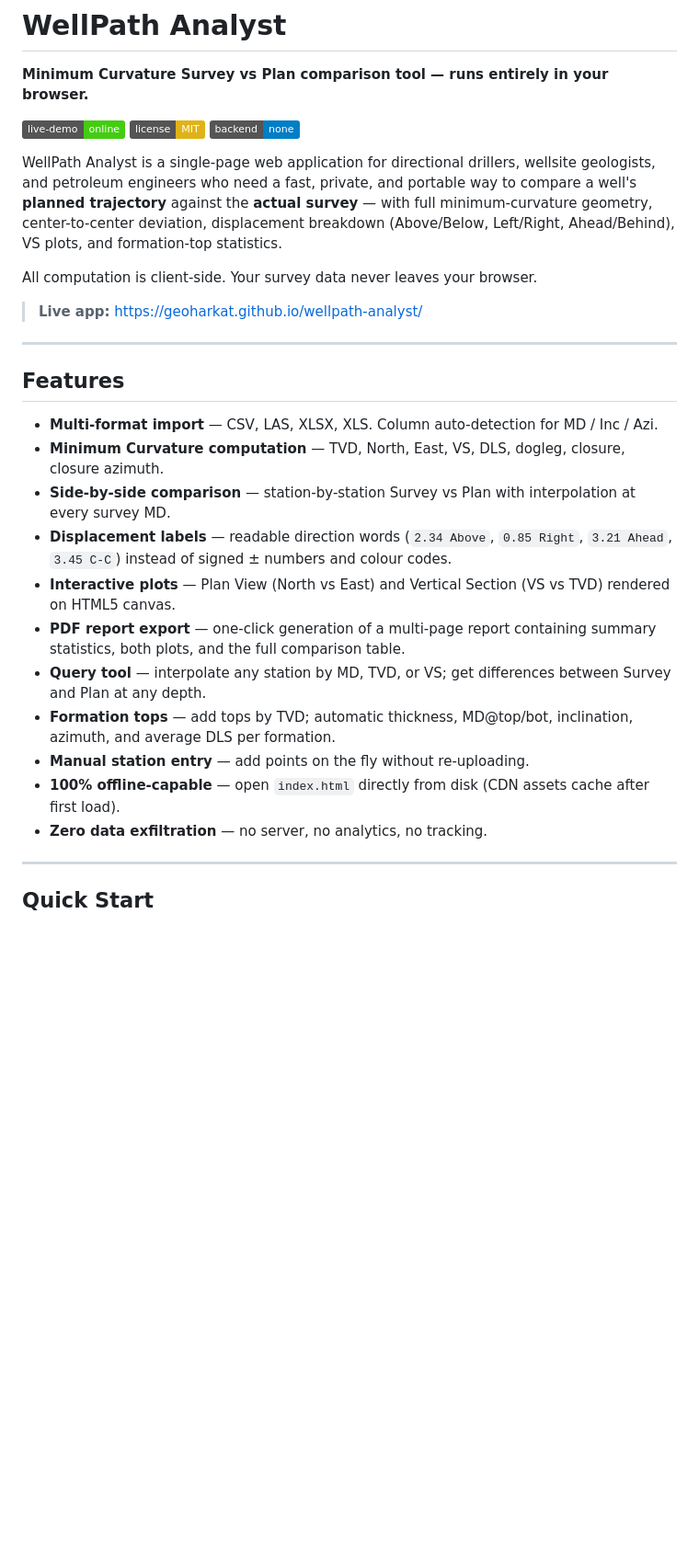
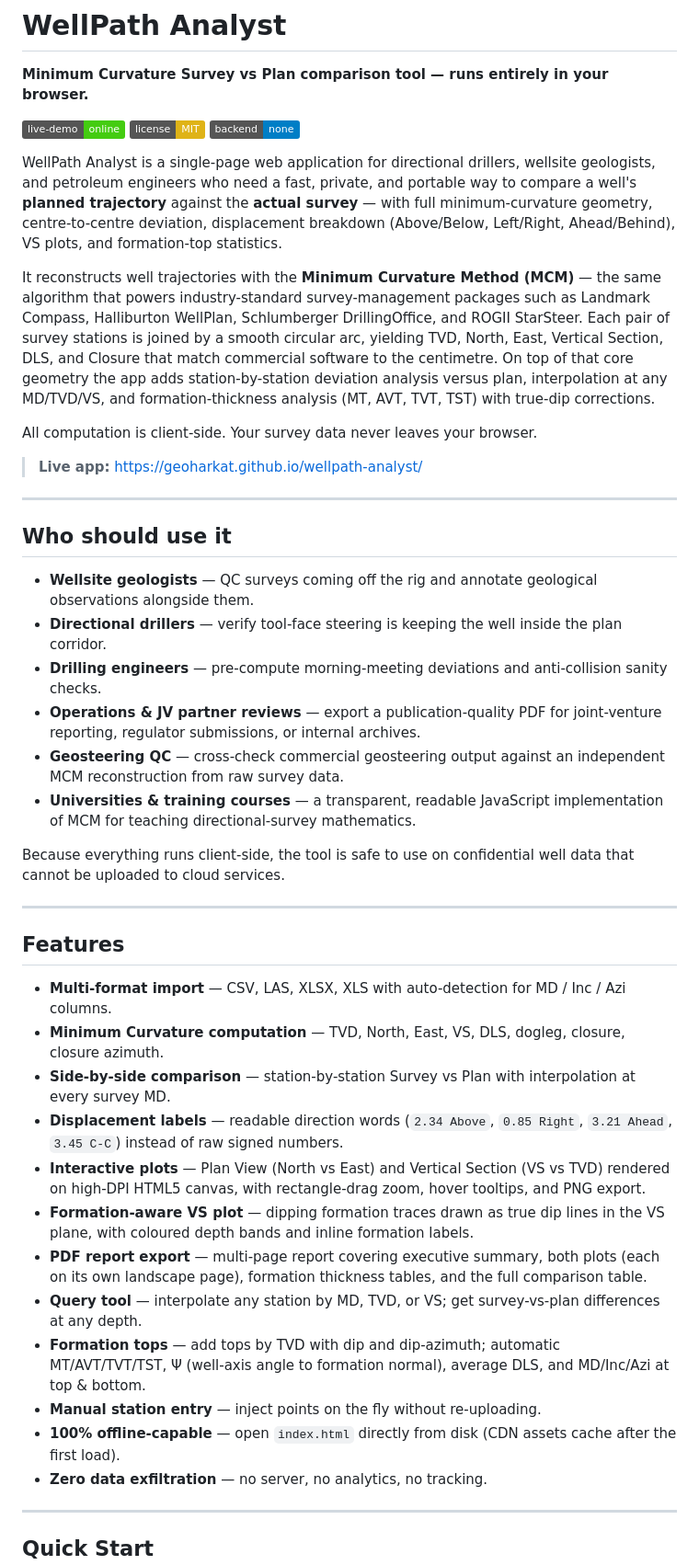
Before and after one commit to geoharkat/wellpath-analyst, a Markdown page: README.md, the part around one of its changes. Shown at 92% size. Rendered like a GitHub page; badges without logos; blank space fills up the shorter version.

```diff
--- a/README.md
+++ b/README.md
@@ -6,7 +6,9 @@
 [![License: MIT](https://img.shields.io/badge/license-MIT-yellow.svg)](LICENSE)
 [![No Backend](https://img.shields.io/badge/backend-none-blue.svg)](#)
 
-WellPath Analyst is a single-page web application for directional drillers, wellsite geologists, and petroleum engineers who need a fast, private, and portable way to compare a well's **planned trajectory** against the **actual survey** — with full minimum-curvature geometry, center-to-center deviation, displacement breakdown (Above/Below, Left/Right, Ahead/Behind), VS plots, and formation-top statistics.
+WellPath Analyst is a single-page web application for directional drillers, wellsite geologists, and petroleum engineers who need a fast, private, and portable way to compare a well's **planned trajectory** against the **actual survey** — with full minimum-curvature geometry, centre-to-centre deviation, displacement breakdown (Above/Below, Left/Right, Ahead/Behind), VS plots, and formation-top statistics.
+
+It reconstructs well trajectories with the **Minimum Curvature Method (MCM)** — the same algorithm that powers industry-standard survey-management packages such as Landmark Compass, Halliburton WellPlan, Schlumberger DrillingOffice, and ROGII StarSteer. Each pair of survey stations is joined by a smooth circular arc, yielding TVD, North, East, Vertical Section, DLS, and Closure that match commercial software to the centimetre. On top of that core geometry the app adds station-by-station deviation analysis versus plan, interpolation at any MD/TVD/VS, and formation-thickness analysis (MT, AVT, TVT, TST) with true-dip corrections.
 
 All computation is client-side. Your survey data never leaves your browser.
 
@@ -14,18 +16,32 @@ All computation is client-side. Your survey data never leaves your browser.
 
 ---
 
+## Who should use it
+
+- **Wellsite geologists** — QC surveys coming off the rig and annotate geological observations alongside them.
+- **Directional drillers** — verify tool-face steering is keeping the well inside the plan corridor.
+- **Drilling engineers** — pre-compute morning-meeting deviations and anti-collision sanity checks.
+- **Operations & JV partner reviews** — export a publication-quality PDF for joint-venture reporting, regulator submissions, or internal archives.
+- **Geosteering QC** — cross-check commercial geosteering output against an independent MCM reconstruction from raw survey data.
+- **Universities & training courses** — a transparent, readable JavaScript implementation of MCM for teaching directional-survey mathematics.
+
+Because everything runs client-side, the tool is safe to use on confidential well data that cannot be uploaded to cloud services.
+
+---
+
 ## Features
 
-- **Multi-format import** — CSV, LAS, XLSX, XLS. Column auto-detection for MD / Inc / Azi.
+- **Multi-format import** — CSV, LAS, XLSX, XLS with auto-detection for MD / Inc / Azi columns.
 - **Minimum Curvature computation** — TVD, North, East, VS, DLS, dogleg, closure, closure azimuth.
 - **Side-by-side comparison** — station-by-station Survey vs Plan with interpolation at every survey MD.
-- **Displacement labels** — readable direction words (`2.34 Above`, `0.85 Right`, `3.21 Ahead`, `3.45 C-C`) instead of signed ± numbers and colour codes.
-- **Interactive plots** — Plan View (North vs East) and Vertical Section (VS vs TVD) rendered on HTML5 canvas.
-- **PDF report export** — one-click generation of a multi-page report containing summary statistics, both plots, and the full comparison table.
-- **Query tool** — interpolate any station by MD, TVD, or VS; get differences between Survey and Plan at any depth.
-- **Formation tops** — add tops by TVD; automatic thickness, MD@top/bot, inclination, azimuth, and average DLS per formation.
-- **Manual station entry** — add points on the fly without re-uploading.
-- **100% offline-capable** — open `index.html` directly from disk (CDN assets cache after first load).
+- **Displacement labels** — readable direction words (`2.34 Above`, `0.85 Right`, `3.21 Ahead`, `3.45 C-C`) instead of raw signed numbers.
+- **Interactive plots** — Plan View (North vs East) and Vertical Section (VS vs TVD) rendered on high-DPI HTML5 canvas, with rectangle-drag zoom, hover tooltips, and PNG export.
+- **Formation-aware VS plot** — dipping formation traces drawn as true dip lines in the VS plane, with coloured depth bands and inline formation labels.
+- **PDF report export** — multi-page report covering executive summary, both plots (each on its own landscape page), formation thickness tables, and the full comparison table.
+- **Query tool** — interpolate any station by MD, TVD, or VS; get survey-vs-plan differences at any depth.
+- **Formation tops** — add tops by TVD with dip and dip-azimuth; automatic MT/AVT/TVT/TST, Ψ (well-axis angle to formation normal), average DLS, and MD/Inc/Azi at top & bottom.
+- **Manual station entry** — inject points on the fly without re-uploading.
+- **100% offline-capable** — open `index.html` directly from disk (CDN assets cache after the first load).
 - **Zero data exfiltration** — no server, no analytics, no tracking.
 
 ---
```
Also changed, not shown: other parts of README.md (+55 -15 lines).
